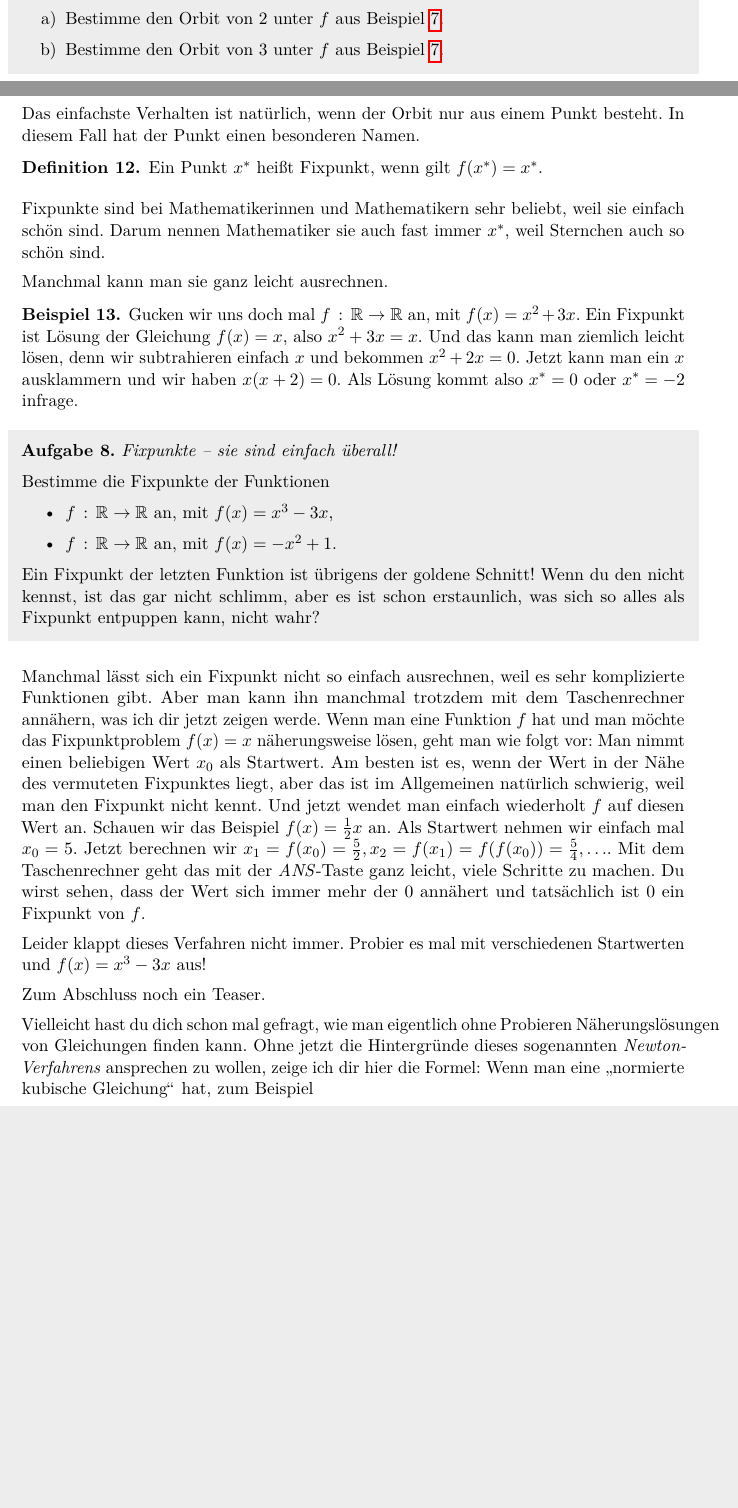
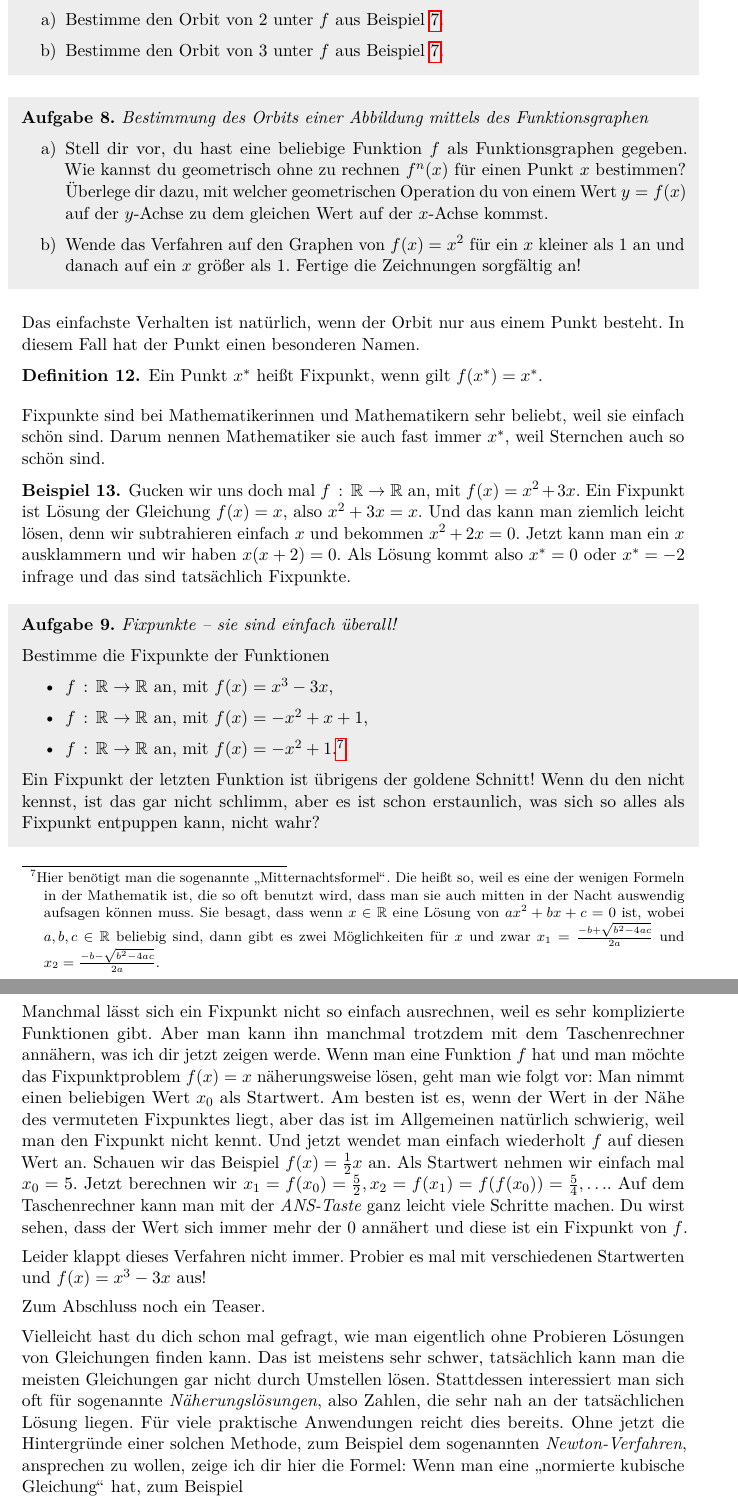
Before and after one commit to svenpruefer/fraktalbrief, a LaTeX document (zeltabbildung.tex): two parts of pages 7 and 8 of 9 before the commit and two parts of pages 8 and 9 of 9 after it, joined at a grey line, cut so that both start at the same text, the shorter picture padded with empty space. The pictures show the PDF file zeltabbildung.pdf that the author committed with the source.

Commit message:
Korrektur Peter und Sven eingearbeitet

```diff
--- a/zeltabbildung.tex
+++ b/zeltabbildung.tex
@@ -294,14 +293,16 @@ das heißt, zuerst wendet man $f$ an und danach $g$ auf das Ergebnis von $f$.
 \begin{beispiel}
   \begin{enumerate}
     \item
-    Sei $f:x\mapsto 2x$ und $g:x \mapsto x^2$. Dann ist
-      \[
-        g\circ f: x\mapsto (2x)^2 = 4x^2.
-      \]
-    \item Sei jetzt $f:x \mapsto x-3$ und $g:x \mapsto x^2 +1$. Dann ist
-    \[
-        g\circ f: x\mapsto (x-3)^2 +1.
-      \]
+    Seien $f:\RR\longrightarrow\RR$ mit $f:x\mapsto 2x$ und $g:\RR\longrightarrow\RR$ mit $g:x \mapsto x^2$ gegeben. Dann ist
+      \begin{align*}
+        g\circ f:\RR & \longrightarrow \RR \\
+        x & \longmapsto (2x)^2 = 4x^2.
+      \end{align*}
+    \item Seien jetzt $f:\RR\lra\RR$ mit $f:x \mapsto x-3$ und $g:\RR\lra\RR$ mit $g:x \mapsto x^2 +1$ gegeben. Dann ist
+      \begin{align*}
+        g\circ f:\RR & \lra \RR \\
+        x & \longmapsto (x-3)^2 +1.
+      \end{align*}
       Achtung: $g \circ f$ ist \underline{nicht} $x \mapsto x-3^2 +1$.
       Man muss den Funktionsausdruck $x-3$ nämlich wie eine Zahl in $g$
       einsetzen und dadurch wird der ganze Ausdruck quadriert.
@@ -473,6 +474,13 @@ Wie geht das denn weiter?
   \end{enumerate}
 \end{aufgabe}
 
+\begin{aufgabe}{Bestimmung des Orbits einer Abbildung mittels des Funktionsgraphen}
+  \begin{enumerate}
+    \item Stell dir vor, du hast eine beliebige Funktion $f$ als Funktionsgraphen gegeben. Wie kannst du geometrisch ohne zu rechnen $f^n(x)$ für einen Punkt $x$ bestimmen? Überlege dir dazu, mit welcher geometrischen Operation du von einem Wert $y=f(x)$ auf der $y$-Achse zu dem gleichen Wert auf der $x$-Achse kommst.
+    \item Wende das Verfahren auf den Graphen von $f(x)=x^2$ für ein $x$ kleiner als $1$ an und danach auf ein $x$ größer als $1$. Fertige die Zeichnungen sorgfältig an!
+  \end{enumerate}
+\end{aufgabe}
+
 % Bis hierher grob durchgesehen, Sven.
 
 Das einfachste Verhalten ist natürlich, wenn der Orbit nur aus einem Punkt besteht.
@@ -484,24 +492,25 @@ Ein Punkt $x^{*}$ heißt Fixpunkt, wenn gilt $f(x^{*}) =x^{*}$.
 Fixpunkte sind bei Mathematikerinnen und Mathematikern sehr beliebt, weil sie einfach schön sind.
 Darum nennen Mathematiker sie auch fast immer $x^{*}$, weil Sternchen auch so schön sind.
 
-Manchmal kann man sie ganz leicht ausrechnen.
 \begin{beispiel}
   Gucken wir uns doch mal $f \, : \, \mathbb{R} \to \mathbb{R}$ an, mit $f(x) = x^2 + 3x$.
   Ein Fixpunkt ist Lösung der Gleichung $f(x) = x$, also $x^2 + 3x = x$.
   Und das kann man ziemlich leicht lösen, denn wir subtrahieren einfach $x$ und bekommen $x^2 + 2x = 0$.
-  Jetzt kann man ein $x$ ausklammern und wir haben $x (x + 2) = 0$. Als Lösung kommt also $x^{*} = 0$ oder
-  $x^{*} = -2$ infrage.
+  Jetzt kann man ein $x$ ausklammern und wir haben $x (x + 2) = 0$. Als Lösung kommt also $x^{*} = 0$ oder $x^{*} = -2$ infrage und das sind tatsächlich Fixpunkte.
 \end{beispiel}
 
 \begin{aufgabe}{Fixpunkte -- sie sind einfach überall!}
   Bestimme die Fixpunkte der Funktionen
   \begin{itemize}
    \item $f \, : \, \mathbb{R} \to \mathbb{R}$ an, mit $f(x) =  x^3 - 3x$,
-   \item $f \, : \, \mathbb{R} \to \mathbb{R}$ an, mit $f(x) = -x^2 + 1$.
+   \item $f \, : \, \mathbb{R} \to \mathbb{R}$ an, mit $f(x) = -x^2 + x + 1$,
+   \item $f \, : \, \mathbb{R} \to \mathbb{R}$ an, mit $f(x) = -x^2 + 1$.\footnotemark
   \end{itemize}
   Ein Fixpunkt der letzten Funktion ist übrigens der goldene Schnitt!
   Wenn du den nicht kennst, ist das gar nicht schlimm, aber es ist schon erstaunlich, was sich so alles als Fixpunkt entpuppen kann, nicht wahr?
 \end{aufgabe}
+
+\footnotetext{Hier benötigt man die sogenannte "`Mitternachtsformel"'. Die heißt so, weil es eine der wenigen Formeln in der Mathematik ist, die so oft benutzt wird, dass man sie auch mitten in der Nacht auswendig aufsagen können muss. Sie besagt, dass wenn $x\in\RR$ eine Lösung von $ax^2+bx+c=0$ ist, wobei $a,\,b,\,c\in\RR$ beliebig sind, dann gibt es zwei Möglichkeiten für $x$ und zwar $x_1=\frac{-b+\sqrt{b^2-4ac}}{2a}$ und $x_2=\frac{-b-\sqrt{b^2-4ac}}{2a}$.}
 
 Manchmal lässt sich ein Fixpunkt nicht so einfach ausrechnen, weil es sehr komplizierte Funktionen gibt.
 Aber man kann ihn manchmal trotzdem mit dem Taschenrechner annähern, was ich dir jetzt zeigen werde.
@@ -512,16 +521,15 @@ Und jetzt wendet man einfach wiederholt $f$ auf diesen Wert an.
 Schauen wir das Beispiel $f(x) = \frac{1}{2}x  $ an.
 Als Startwert nehmen wir einfach mal $x_0 = 5$.
 Jetzt berechnen wir $x_1 = f(x_0) = \frac{5}{2} , x_2 = f(x_1) = f(f(x_0))= \frac{5}{4}, \ldots$.
-Mit dem Taschenrechner geht das mit der \emph{ANS}-Taste ganz leicht, viele Schritte zu machen.
-Du wirst sehen, dass der Wert sich immer mehr der $0$ annähert und tatsächlich ist $0$ ein Fixpunkt von $f$.
+Auf dem Taschenrechner kann man mit der \emph{ANS-Taste} ganz leicht viele Schritte machen.
+Du wirst sehen, dass der Wert sich immer mehr der $0$ annähert und diese ist ein Fixpunkt von $f$.
 
 Leider klappt dieses Verfahren nicht immer.
 Probier es mal mit verschiedenen Startwerten und $f(x) =  x^3 - 3x$ aus!
 
 Zum Abschluss noch ein Teaser.
 
-Vielleicht hast du dich schon mal gefragt, wie man eigentlich ohne Probieren Näherungslösungen von Gleichungen
-finden kann. Ohne jetzt die Hintergründe dieses sogenannten \emph{Newton-Verfahrens} ansprechen zu wollen, zeige ich dir hier die Formel:
+Vielleicht hast du dich schon mal gefragt, wie man eigentlich ohne Probieren Lösungen von Gleichungen finden kann. Das ist meistens sehr schwer, tatsächlich kann man die meisten Gleichungen gar nicht durch Umstellen lösen. Stattdessen interessiert man sich oft für sogenannte \emph{Näherungslösungen}, also Zahlen, die sehr nah an der tatsächlichen Lösung liegen. Für viele praktische Anwendungen reicht dies bereits. Ohne jetzt die Hintergründe einer solchen Methode, zum Beispiel dem sogenannten \emph{Newton-Verfahren}, ansprechen zu wollen, zeige ich dir hier die Formel:
 Wenn man eine "`normierte kubische Gleichung"' hat, zum Beispiel
 \begin{align*}
  x^3 - 2x - 9 = 0,
```
Also changed, not shown: zeltabbildung.pdf, zeltabbildung.tex (15 more changed lines).
